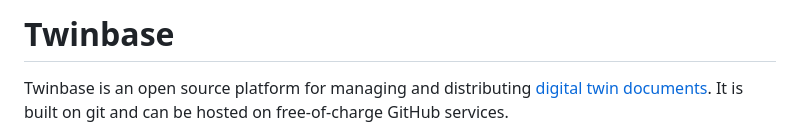
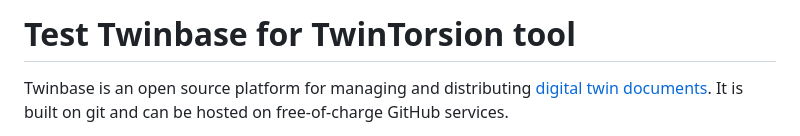
Before and after one commit to AaltoIIC/twinbase-sandbox, a Markdown page: README.md, the part around the change. Rendered like a GitHub page.

```diff
--- a/README.md
+++ b/README.md
@@ -1,4 +1,4 @@
-# Twinbase
+# Test Twinbase for TwinTorsion tool
 
 Twinbase is an open source platform for managing and distributing [digital twin documents](https://doi.org/10.1109/ACCESS.2020.3045856).
 It is built on git and can be hosted on free-of-charge GitHub services.
```
